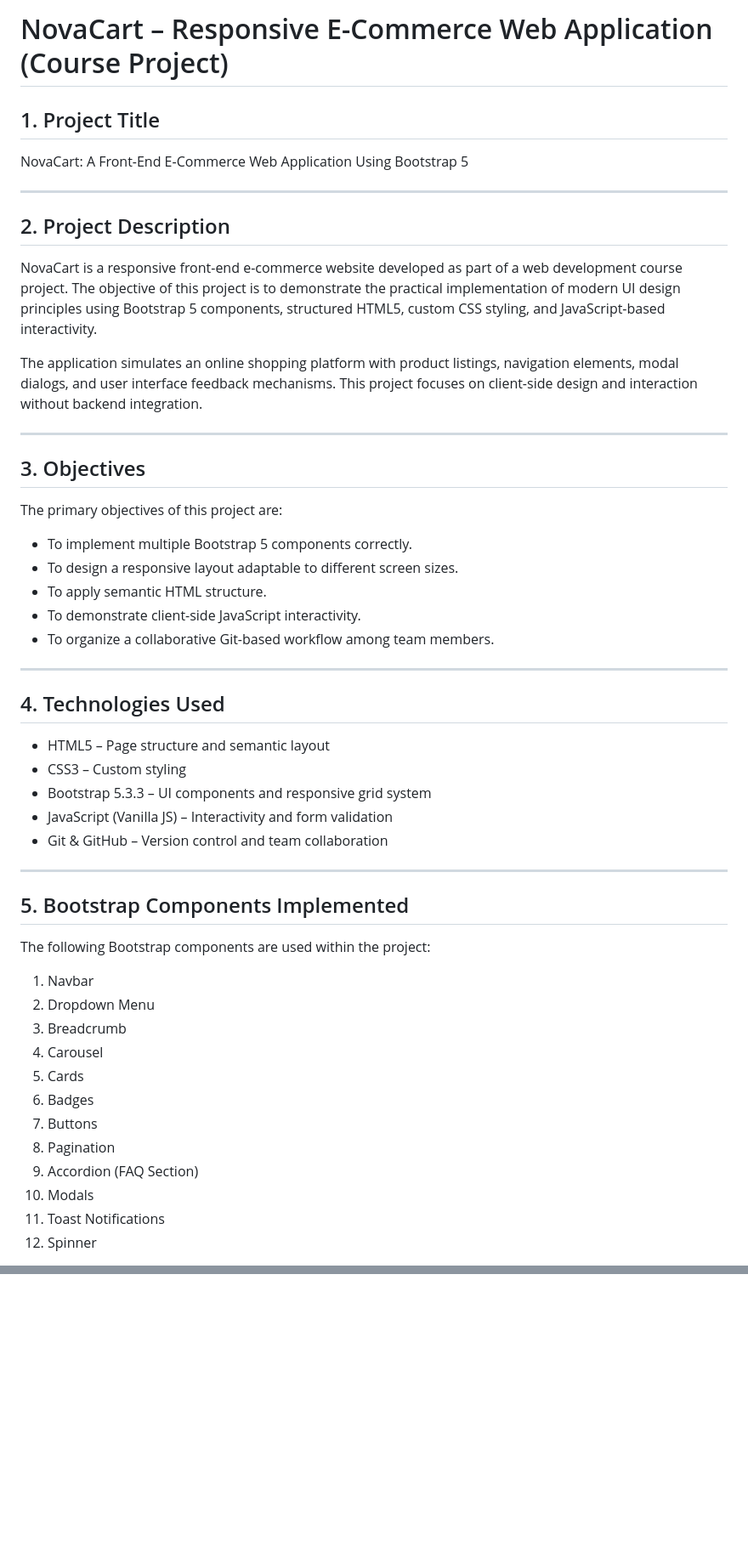
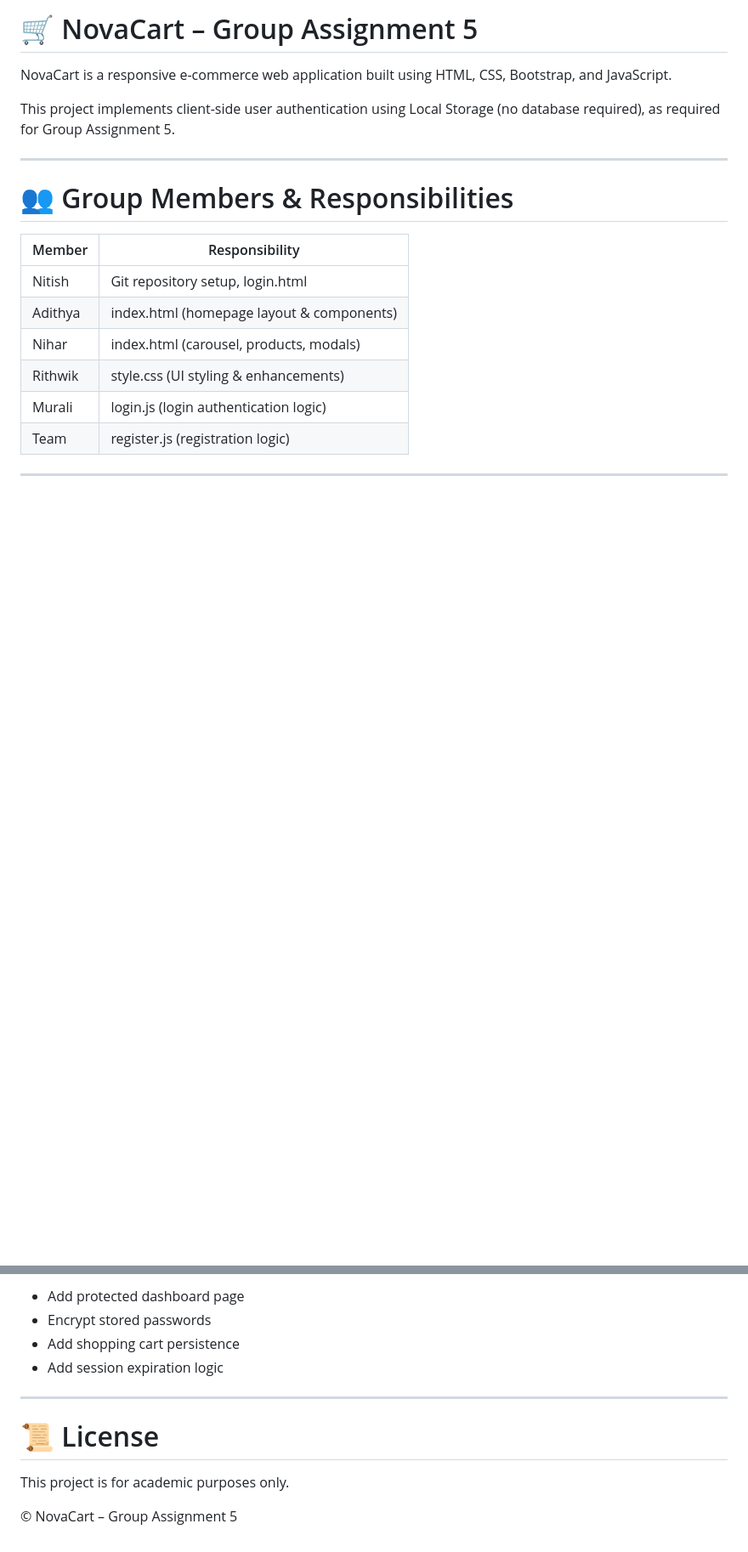
Before and after one commit to NitishChowdaryK/6150-group_Assignment, a Markdown page: README.md, 2 parts joined by grey strips. Shown at 85% size. Drawn GitHub-style; blank space fills up the shorter version.

```diff
--- a/README.md
+++ b/README.md
@@ -1,54 +1,21 @@
-# NovaCart – Responsive E-Commerce Web Application (Course Project)
+# 🛒 NovaCart – Group Assignment 5
 
-## 1. Project Title
-NovaCart: A Front-End E-Commerce Web Application Using Bootstrap 5
+NovaCart is a responsive e-commerce web application built using HTML, CSS, Bootstrap, and JavaScript.
+
+This project implements client-side user authentication using Local Storage (no database required), as required for Group Assignment 5.
 
 ---
 
-## 2. Project Description
+# 👥 Group Members & Responsibilities
 
-NovaCart is a responsive front-end e-commerce website developed as part of a web development course project. The objective of this project is to demonstrate the practical implementation of modern UI design principles using Bootstrap 5 components, structured HTML5, custom CSS styling, and JavaScript-based interactivity.
-
-The application simulates an online shopping platform with product listings, navigation elements, modal dialogs, and user interface feedback mechanisms. This project focuses on client-side design and interaction without backend integration.
+| Member   | Responsibility |
+|-----------|----------------|
+| Nitish   | Git repository setup, login.html |
+| Adithya  | index.html (homepage layout & components) |
+| Nihar    | index.html (carousel, products, modals) |
+| Rithwik  | style.css (UI styling & enhancements) |
+| Murali   | login.js (login authentication logic) |
+| Team     | register.js (registration logic) |
 
 ---
 
-## 3. Objectives
-
-The primary objectives of this project are:
-
-- To implement multiple Bootstrap 5 components correctly.
-- To design a responsive layout adaptable to different screen sizes.
-- To apply semantic HTML structure.
-- To demonstrate client-side JavaScript interactivity.
-- To organize a collaborative Git-based workflow among team members.
-
----
-
-## 4. Technologies Used
-
-- HTML5 – Page structure and semantic layout
-- CSS3 – Custom styling
-- Bootstrap 5.3.3 – UI components and responsive grid system
-- JavaScript (Vanilla JS) – Interactivity and form validation
-- Git & GitHub – Version control and team collaboration
-
----
-
-## 5. Bootstrap Components Implemented
-
-The following Bootstrap components are used within the project:
-
-1. Navbar
-2. Dropdown Menu
-3. Breadcrumb
-4. Carousel
-5. Cards
-6. Badges
-7. Buttons
-8. Pagination
-9. Accordion (FAQ Section)
-10. Modals
-11. Toast Notifications
-12. Spinner
-
@@ -127,0 +196,12 @@ This project demonstrates the implementation of a structured, responsive e-comme
+- Add protected dashboard page
+- Encrypt stored passwords
+- Add shopping cart persistence
+- Add session expiration logic
+
+---
+
+# 📜 License
+
+This project is for academic purposes only.
+
+© NovaCart – Group Assignment 5
```
Also changed, not shown: other parts of README.md (+149 -48 lines).
